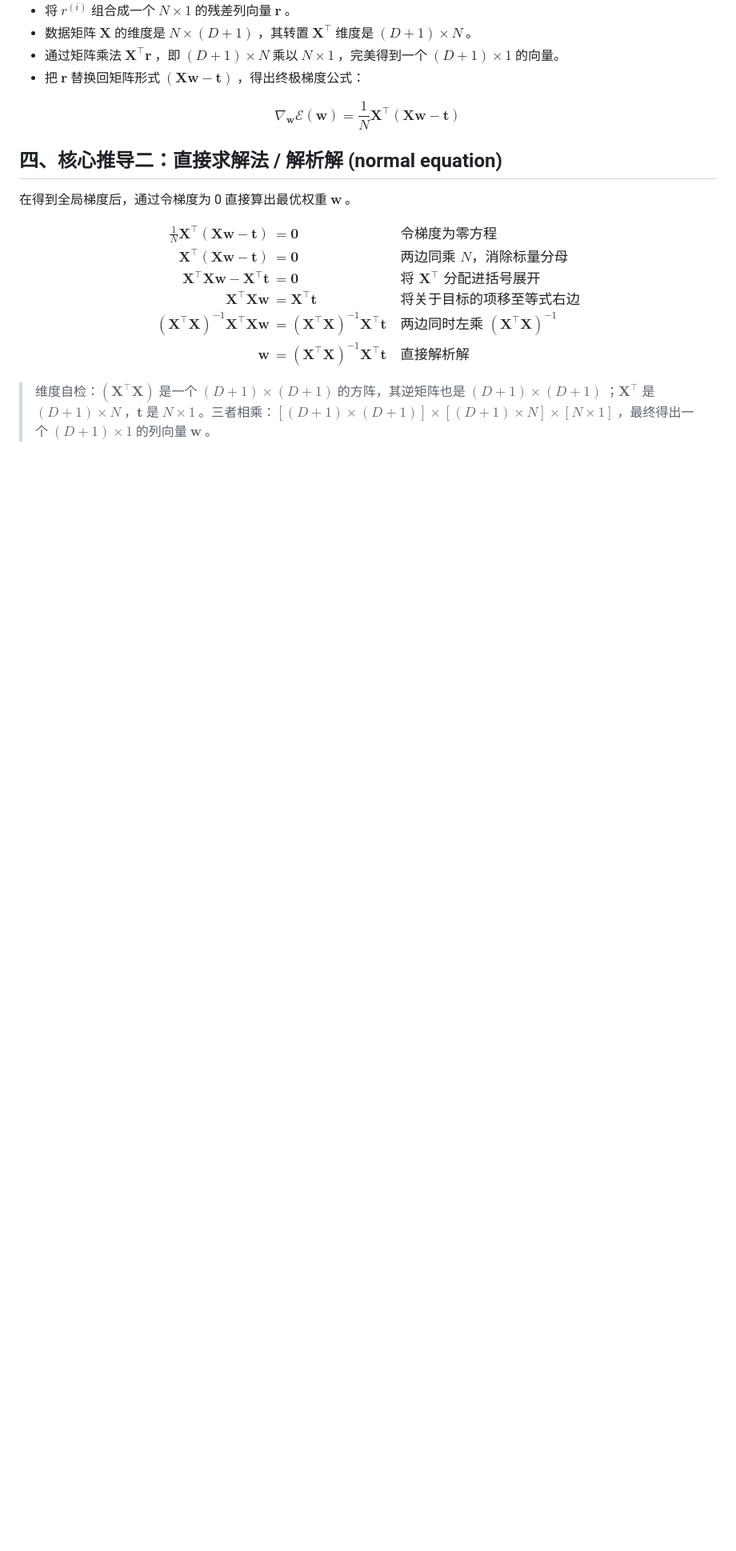
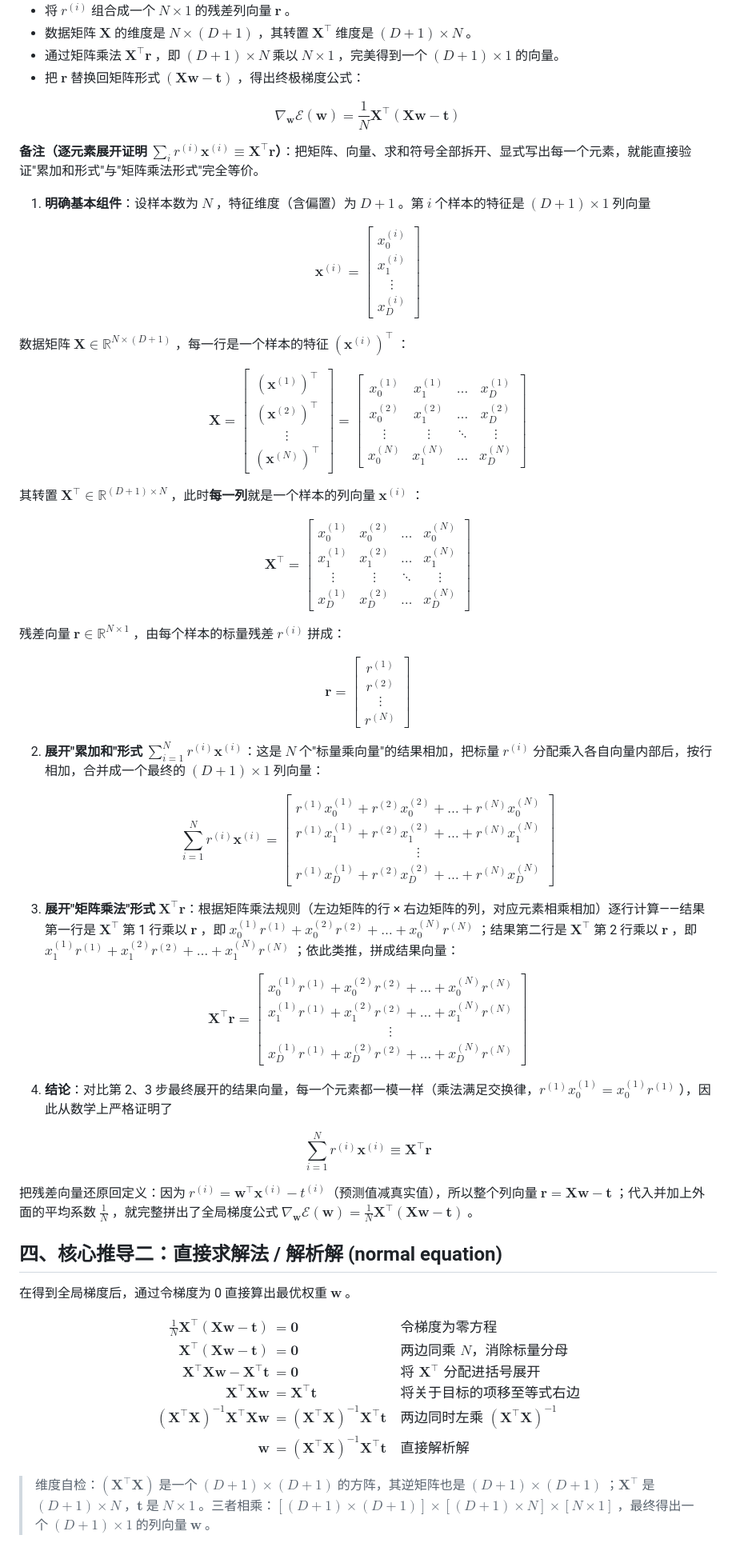
Before and after one commit to austinchennn/CSC311-Note-ch, a Markdown page: linear_regression/线性回归推导全过程.md, the part around the change. Shown at 80% size. Drawn GitHub-style; blank space fills up the shorter version.

Commit message:
docs(linear_regression): Add elementwise-expansion remark proving sum r*x equals X^T r

```diff
--- a/linear_regression/线性回归推导全过程.md
+++ b/linear_regression/线性回归推导全过程.md
@@ -108,6 +108,52 @@ $$
 \nabla_{\mathbf{w}}\mathcal{E}(\mathbf{w})=\frac{1}{N}\mathbf{X}^\top(\mathbf{X}\mathbf{w}-\mathbf{t})
 $$
 
+**备注（逐元素展开证明 $\sum_i r^{(i)}\mathbf{x}^{(i)}\equiv\mathbf{X}^\top\mathbf{r}$）**：把矩阵、向量、求和符号全部拆开、显式写出每一个元素，就能直接验证"累加和形式"与"矩阵乘法形式"完全等价。
+
+1. **明确基本组件**：设样本数为 $N$ ，特征维度（含偏置）为 $D+1$ 。第 $i$ 个样本的特征是 $(D+1)\times1$ 列向量
+
+$$
+\mathbf{x}^{(i)}=\begin{bmatrix}x_0^{(i)}\\x_1^{(i)}\\\vdots\\x_D^{(i)}\end{bmatrix}
+$$
+
+数据矩阵 $\mathbf{X}\in\mathbb{R}^{N\times(D+1)}$ ，每一行是一个样本的特征 $(\mathbf{x}^{(i)})^\top$ ：
+
+$$
+\mathbf{X}=\begin{bmatrix}(\mathbf{x}^{(1)})^\top\\(\mathbf{x}^{(2)})^\top\\\vdots\\(\mathbf{x}^{(N)})^\top\end{bmatrix}=\begin{bmatrix}x_0^{(1)} & x_1^{(1)} & \dots & x_D^{(1)}\\x_0^{(2)} & x_1^{(2)} & \dots & x_D^{(2)}\\\vdots & \vdots & \ddots & \vdots\\x_0^{(N)} & x_1^{(N)} & \dots & x_D^{(N)}\end{bmatrix}
+$$
+
+其转置 $\mathbf{X}^\top\in\mathbb{R}^{(D+1)\times N}$ ，此时**每一列**就是一个样本的列向量 $\mathbf{x}^{(i)}$ ：
+
+$$
+\mathbf{X}^\top=\begin{bmatrix}x_0^{(1)} & x_0^{(2)} & \dots & x_0^{(N)}\\x_1^{(1)} & x_1^{(2)} & \dots & x_1^{(N)}\\\vdots & \vdots & \ddots & \vdots\\x_D^{(1)} & x_D^{(2)} & \dots & x_D^{(N)}\end{bmatrix}
+$$
+
+残差向量 $\mathbf{r}\in\mathbb{R}^{N\times1}$ ，由每个样本的标量残差 $r^{(i)}$ 拼成：
+
+$$
+\mathbf{r}=\begin{bmatrix}r^{(1)}\\r^{(2)}\\\vdots\\r^{(N)}\end{bmatrix}
+$$
+
+2. **展开"累加和"形式** $\sum_{i=1}^N r^{(i)}\mathbf{x}^{(i)}$：这是 $N$ 个"标量乘向量"的结果相加，把标量 $r^{(i)}$ 分配乘入各自向量内部后，按行相加，合并成一个最终的 $(D+1)\times1$ 列向量：
+
+$$
+\sum_{i=1}^N r^{(i)}\mathbf{x}^{(i)}=\begin{bmatrix}r^{(1)}x_0^{(1)}+r^{(2)}x_0^{(2)}+\dots+r^{(N)}x_0^{(N)}\\r^{(1)}x_1^{(1)}+r^{(2)}x_1^{(2)}+\dots+r^{(N)}x_1^{(N)}\\\vdots\\r^{(1)}x_D^{(1)}+r^{(2)}x_D^{(2)}+\dots+r^{(N)}x_D^{(N)}\end{bmatrix}
+$$
+
+3. **展开"矩阵乘法"形式** $\mathbf{X}^\top\mathbf{r}$：根据矩阵乘法规则（左边矩阵的行 × 右边矩阵的列，对应元素相乘相加）逐行计算——结果第一行是 $\mathbf{X}^\top$ 第 1 行乘以 $\mathbf{r}$ ，即 $x_0^{(1)}r^{(1)}+x_0^{(2)}r^{(2)}+\dots+x_0^{(N)}r^{(N)}$ ；结果第二行是 $\mathbf{X}^\top$ 第 2 行乘以 $\mathbf{r}$ ，即 $x_1^{(1)}r^{(1)}+x_1^{(2)}r^{(2)}+\dots+x_1^{(N)}r^{(N)}$ ；依此类推，拼成结果向量：
+
+$$
+\mathbf{X}^\top\mathbf{r}=\begin{bmatrix}x_0^{(1)}r^{(1)}+x_0^{(2)}r^{(2)}+\dots+x_0^{(N)}r^{(N)}\\x_1^{(1)}r^{(1)}+x_1^{(2)}r^{(2)}+\dots+x_1^{(N)}r^{(N)}\\\vdots\\x_D^{(1)}r^{(1)}+x_D^{(2)}r^{(2)}+\dots+x_D^{(N)}r^{(N)}\end{bmatrix}
+$$
+
+4. **结论**：对比第 2、3 步最终展开的结果向量，每一个元素都一模一样（乘法满足交换律，$r^{(1)}x_0^{(1)}=x_0^{(1)}r^{(1)}$ ），因此从数学上严格证明了
+
+$$
+\sum_{i=1}^N r^{(i)}\mathbf{x}^{(i)}\equiv\mathbf{X}^\top\mathbf{r}
+$$
+
+把残差向量还原回定义：因为 $r^{(i)}=\mathbf{w}^\top\mathbf{x}^{(i)}-t^{(i)}$（预测值减真实值），所以整个列向量 $\mathbf{r}=\mathbf{X}\mathbf{w}-\mathbf{t}$ ；代入并加上外面的平均系数 $\frac{1}{N}$ ，就完整拼出了全局梯度公式 $\nabla_{\mathbf{w}}\mathcal{E}(\mathbf{w})=\frac{1}{N}\mathbf{X}^\top(\mathbf{X}\mathbf{w}-\mathbf{t})$ 。
+
 ## 四、核心推导二：直接求解法 / 解析解 (normal equation)
 
 在得到全局梯度后，通过令梯度为 0 直接算出最优权重 $\mathbf{w}$ 。
```
